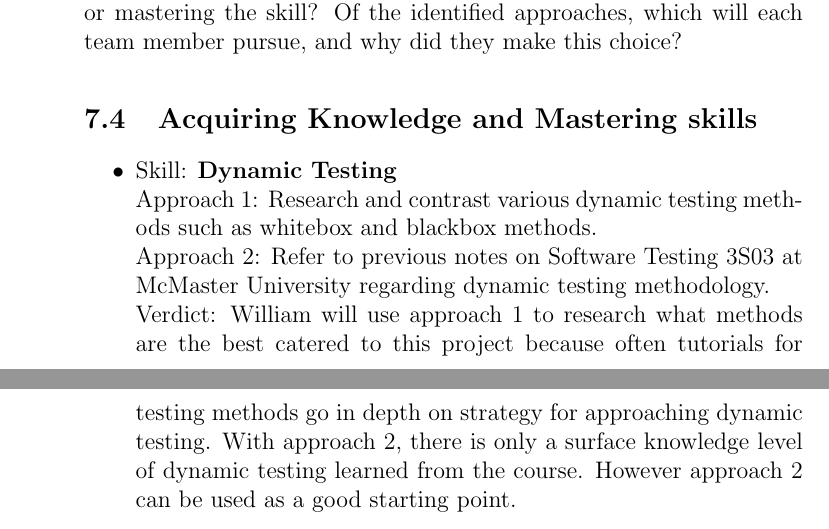
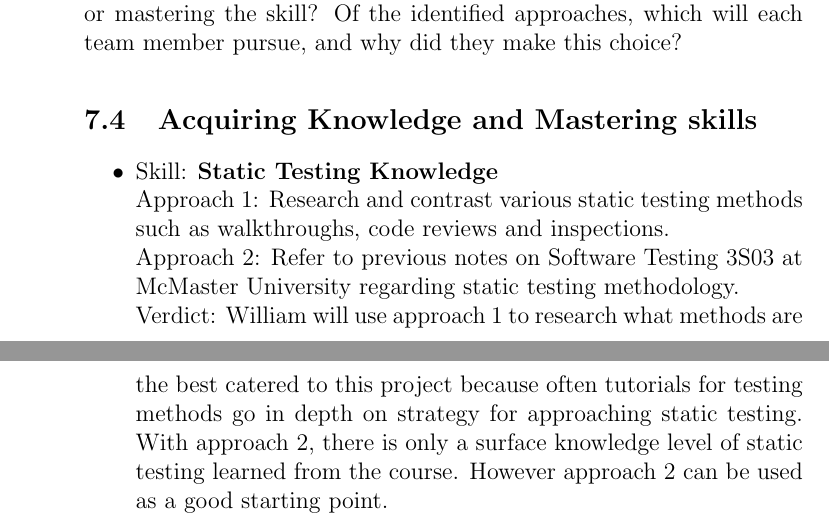
Before and after one commit to dimitritsampiras/olympian-mobile-app, a LaTeX document (docs/VnVPlan/VnVPlan.tex): two parts of pages 31 and 32 of 32, joined at a grey line, cut so that both start at the same text. Compiled offline with pdfLaTeX.

Commit message:
added static testing for skills appendix

```diff
--- a/docs/VnVPlan/VnVPlan.tex
+++ b/docs/VnVPlan/VnVPlan.tex
@@ -1067,10 +1067,10 @@
 		member pursue, and why did they make this choice?
 		\subsection{Acquiring Knowledge and Mastering skills}
 		\begin{itemize}
-			\item Skill: \textbf{Dynamic Testing}
-			\\ Approach 1: Research and contrast various dynamic testing methods such as whitebox and blackbox methods.
-			\\ Approach 2: Refer to previous notes on Software Testing 3S03 at McMaster University regarding dynamic testing methodology.
-			\\ Verdict: William will use approach 1 to research what methods are the best catered to this project because often tutorials for testing methods go in depth on strategy for approaching dynamic testing. With approach 2, there is only a surface knowledge level of dynamic testing learned from the course. However approach 2 can be used as a good starting point.
+			\item Skill: \textbf{Static Testing Knowledge}
+			\\ Approach 1: Research and contrast various static testing methods such as walkthroughs, code reviews and inspections.
+			\\ Approach 2: Refer to previous notes on Software Testing 3S03 at McMaster University regarding static testing methodology.
+			\\ Verdict: William will use approach 1 to research what methods are the best catered to this project because often tutorials for testing methods go in depth on strategy for approaching static testing. With approach 2, there is only a surface knowledge level of static testing learned from the course. However approach 2 can be used as a good starting point.
 		\end{itemize}
 		\item Skill: \textbf{Dynamic Testing Knowledge}
 		Approach 1: Consult notes from previous courses that went over software testing (SFWRENG 3S03: Software Testing) and revisit the relevant course assignments.
```
Also changed, not shown: docs/VnVPlan/VnVPlan.tex (2 more changed lines).
